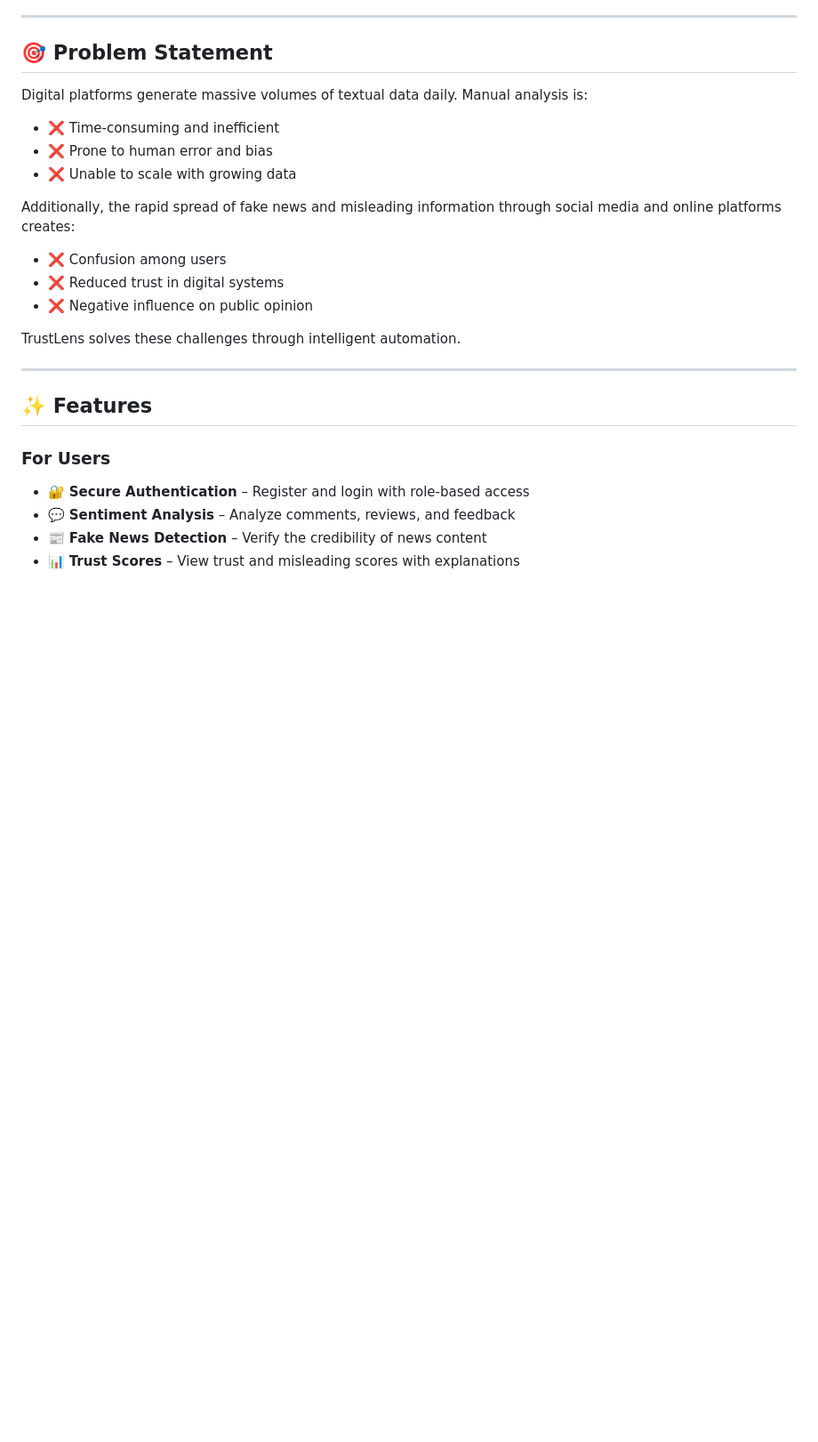
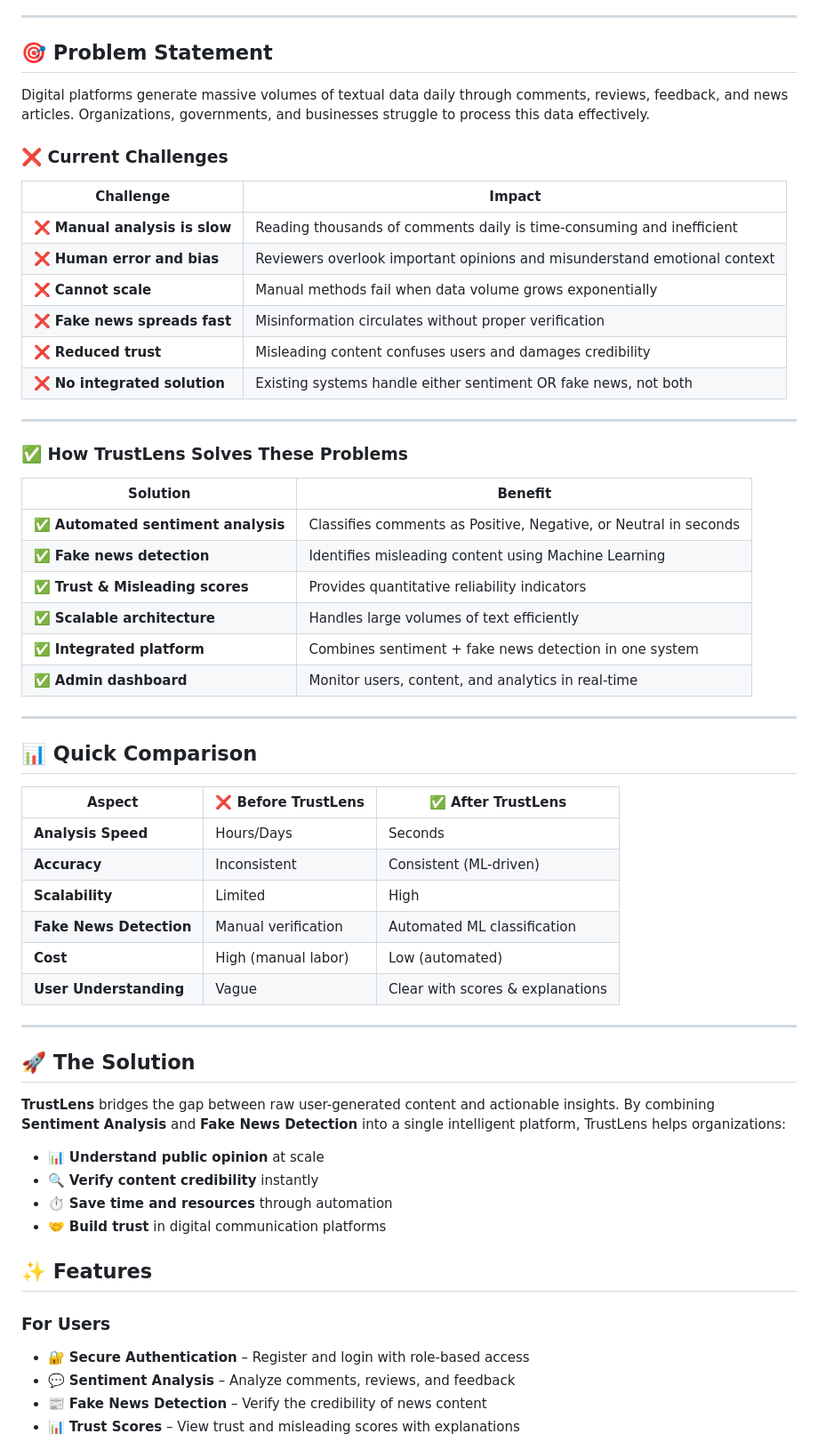
Before and after one commit to AshuSaini001/TrustLens, a Markdown page: README.md, the part around the change. Shown at 89% size. Rendered like a GitHub page; blank space fills up the shorter version.

Commit message:
Enhance README with problem statement and solutions
Expanded the problem statement and added sections on current challenges and how TrustLens addresses them. Included a quick comparison of analysis speed, accuracy, scalability, and cost before and after TrustLens implementation.

```diff
--- a/README.md
+++ b/README.md
@@ -30,20 +30,55 @@ TrustLens helps organizations, governments, and businesses understand public opi
 
 ## 🎯 Problem Statement
 
-Digital platforms generate massive volumes of textual data daily. Manual analysis is:
-- ❌ Time-consuming and inefficient
-- ❌ Prone to human error and bias
-- ❌ Unable to scale with growing data
+Digital platforms generate massive volumes of textual data daily through comments, reviews, feedback, and news articles. Organizations, governments, and businesses struggle to process this data effectively.
 
-Additionally, the rapid spread of fake news and misleading information through social media and online platforms creates:
-- ❌ Confusion among users
-- ❌ Reduced trust in digital systems
-- ❌ Negative influence on public opinion
+### ❌ Current Challenges
 
-TrustLens solves these challenges through intelligent automation.
+| Challenge | Impact |
+|-----------|--------|
+| ❌ **Manual analysis is slow** | Reading thousands of comments daily is time-consuming and inefficient |
+| ❌ **Human error and bias** | Reviewers overlook important opinions and misunderstand emotional context |
+| ❌ **Cannot scale** | Manual methods fail when data volume grows exponentially |
+| ❌ **Fake news spreads fast** | Misinformation circulates without proper verification |
+| ❌ **Reduced trust** | Misleading content confuses users and damages credibility |
+| ❌ **No integrated solution** | Existing systems handle either sentiment OR fake news, not both |
 
 ---
 
+### ✅ How TrustLens Solves These Problems
+
+| Solution | Benefit |
+|----------|---------|
+| ✅ **Automated sentiment analysis** | Classifies comments as Positive, Negative, or Neutral in seconds |
+| ✅ **Fake news detection** | Identifies misleading content using Machine Learning |
+| ✅ **Trust & Misleading scores** | Provides quantitative reliability indicators |
+| ✅ **Scalable architecture** | Handles large volumes of text efficiently |
+| ✅ **Integrated platform** | Combines sentiment + fake news detection in one system |
+| ✅ **Admin dashboard** | Monitor users, content, and analytics in real-time |
+
+---
+
+## 📊 Quick Comparison
+
+| Aspect | ❌ Before TrustLens | ✅ After TrustLens |
+|--------|---------------------|---------------------|
+| **Analysis Speed** | Hours/Days | Seconds |
+| **Accuracy** | Inconsistent | Consistent (ML-driven) |
+| **Scalability** | Limited | High |
+| **Fake News Detection** | Manual verification | Automated ML classification |
+| **Cost** | High (manual labor) | Low (automated) |
+| **User Understanding** | Vague | Clear with scores & explanations |
+
+---
+
+## 🚀 The Solution
+
+**TrustLens** bridges the gap between raw user-generated content and actionable insights. By combining **Sentiment Analysis** and **Fake News Detection** into a single intelligent platform, TrustLens helps organizations:
+
+- 📊 **Understand public opinion** at scale
+- 🔍 **Verify content credibility** instantly
+- ⏱️ **Save time and resources** through automation
+- 🤝 **Build trust** in digital communication platforms
 ## ✨ Features
 
 ### For Users
```
